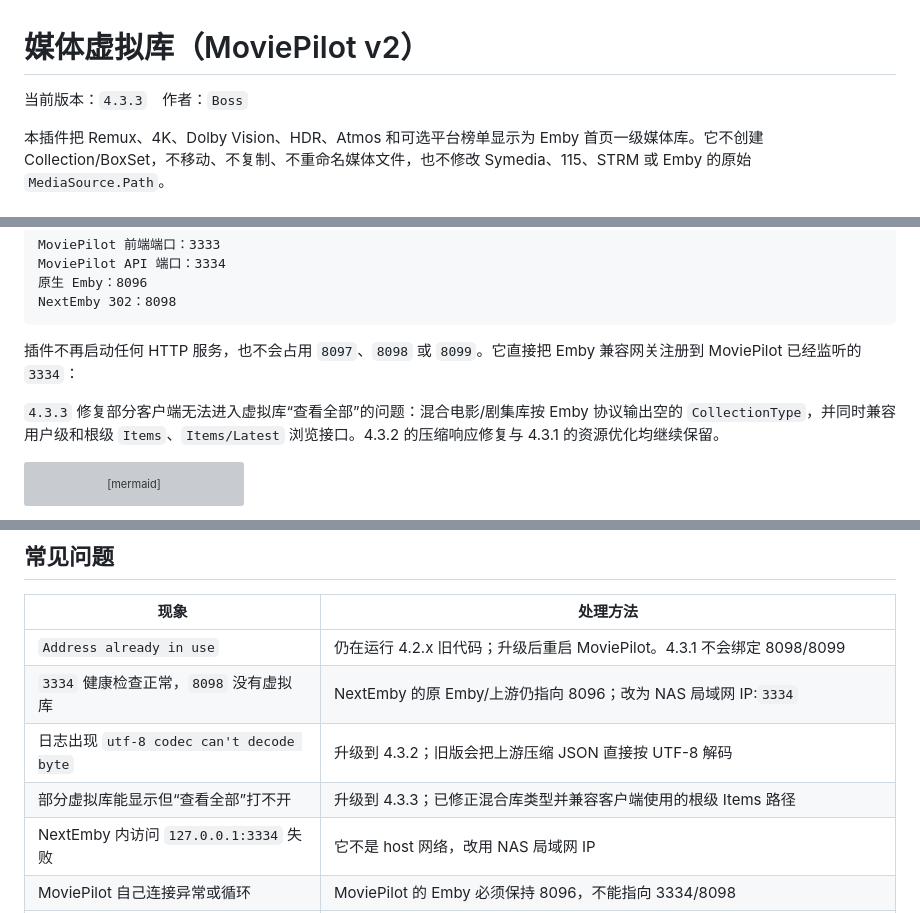
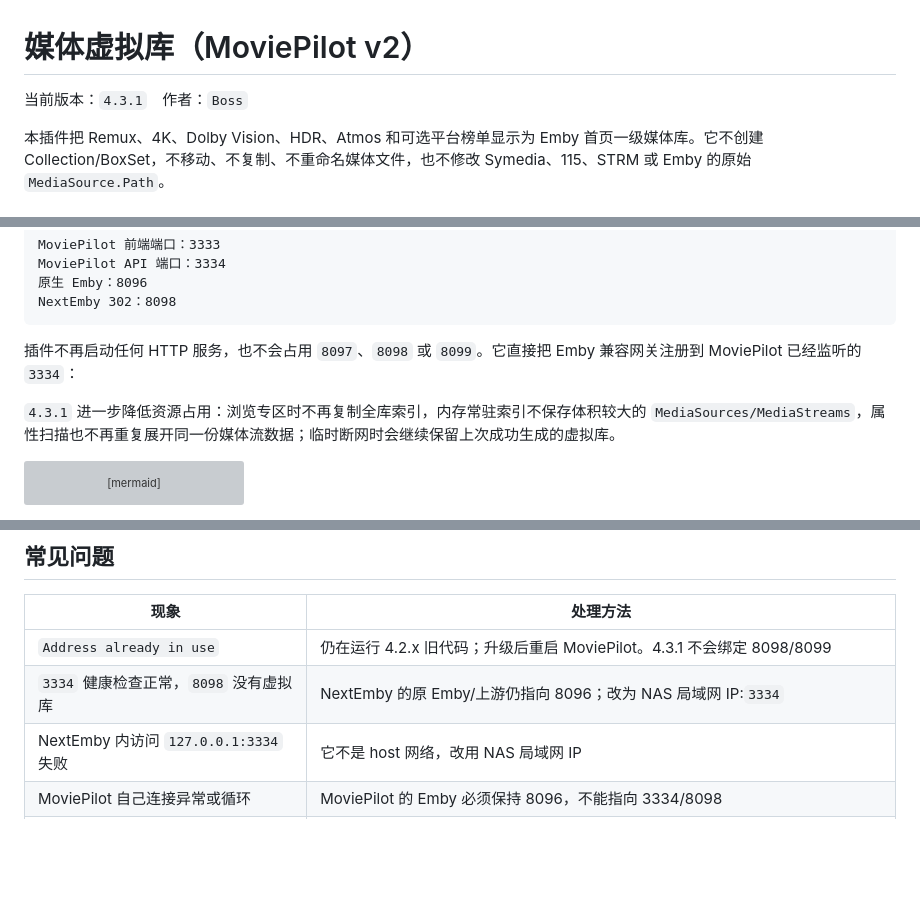
Before and after one commit to ZangBanzi/MoviePilot-Plugins-Boss, a Markdown page: README.md, 3 parts joined by grey strips. Drawn GitHub-style; blank space fills up the shorter version; grey boxes are pictures that could not be loaded.

````diff
--- a/README.md
+++ b/README.md
@@ -1,6 +1,6 @@
 # 媒体虚拟库（MoviePilot v2）
 
-当前版本：`4.3.3`　作者：`Boss`
+当前版本：`4.3.1`　作者：`Boss`
 
 本插件把 Remux、4K、Dolby Vision、HDR、Atmos 和可选平台榜单显示为 Emby 首页一级媒体库。它不创建 Collection/BoxSet，不移动、不复制、不重命名媒体文件，也不修改 Symedia、115、STRM 或 Emby 的原始 `MediaSource.Path`。
 
@@ -17,7 +17,7 @@ NextEmby 302：8098
 
 插件不再启动任何 HTTP 服务，也不会占用 `8097`、`8098` 或 `8099`。它直接把 Emby 兼容网关注册到 MoviePilot 已经监听的 `3334`：
 
-`4.3.3` 修复部分客户端无法进入虚拟库“查看全部”的问题：混合电影/剧集库按 Emby 协议输出空的 `CollectionType`，并同时兼容用户级和根级 `Items`、`Items/Latest` 浏览接口。4.3.2 的压缩响应修复与 4.3.1 的资源优化均继续保留。
+`4.3.1` 进一步降低资源占用：浏览专区时不再复制全库索引，内存常驻索引不保存体积较大的 `MediaSources/MediaStreams`，属性扫描也不再重复展开同一份媒体流数据；临时断网时会继续保留上次成功生成的虚拟库。
 
 ```mermaid
 flowchart LR
@@ -165,8 +165,6 @@ http://NAS局域网IP:8098
 |---|---|
 | `Address already in use` | 仍在运行 4.2.x 旧代码；升级后重启 MoviePilot。4.3.1 不会绑定 8098/8099 |
 | `3334` 健康检查正常，`8098` 没有虚拟库 | NextEmby 的原 Emby/上游仍指向 8096；改为 NAS 局域网 IP:`3334` |
-| 日志出现 `utf-8 codec can't decode byte` | 升级到 4.3.2；旧版会把上游压缩 JSON 直接按 UTF-8 解码 |
-| 部分虚拟库能显示但“查看全部”打不开 | 升级到 4.3.3；已修正混合库类型并兼容客户端使用的根级 Items 路径 |
 | NextEmby 内访问 `127.0.0.1:3334` 失败 | 它不是 host 网络，改用 NAS 局域网 IP |
 | MoviePilot 自己连接异常或循环 | MoviePilot 的 Emby 必须保持 8096，不能指向 3334/8098 |
 | 一级库无封面 | 确认请求经过 3334 网关，随后清理客户端图片缓存或重新登录；成员变化会生成新的 ImageTag |
````
